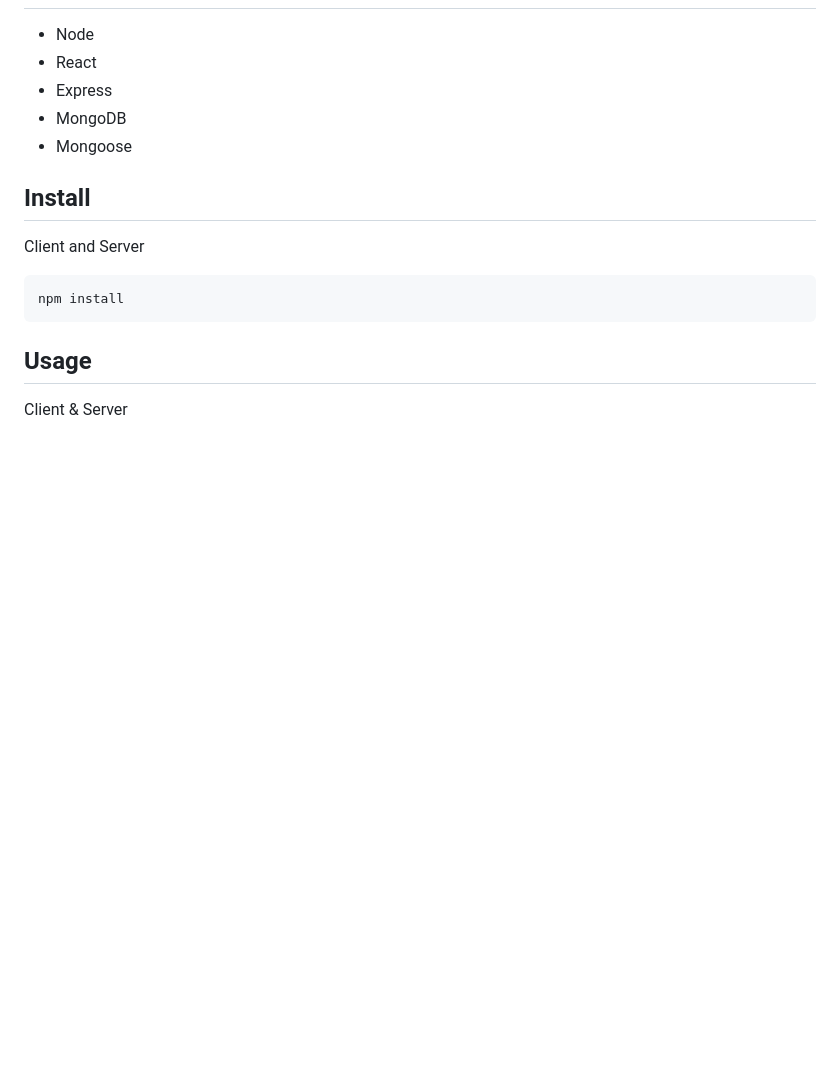
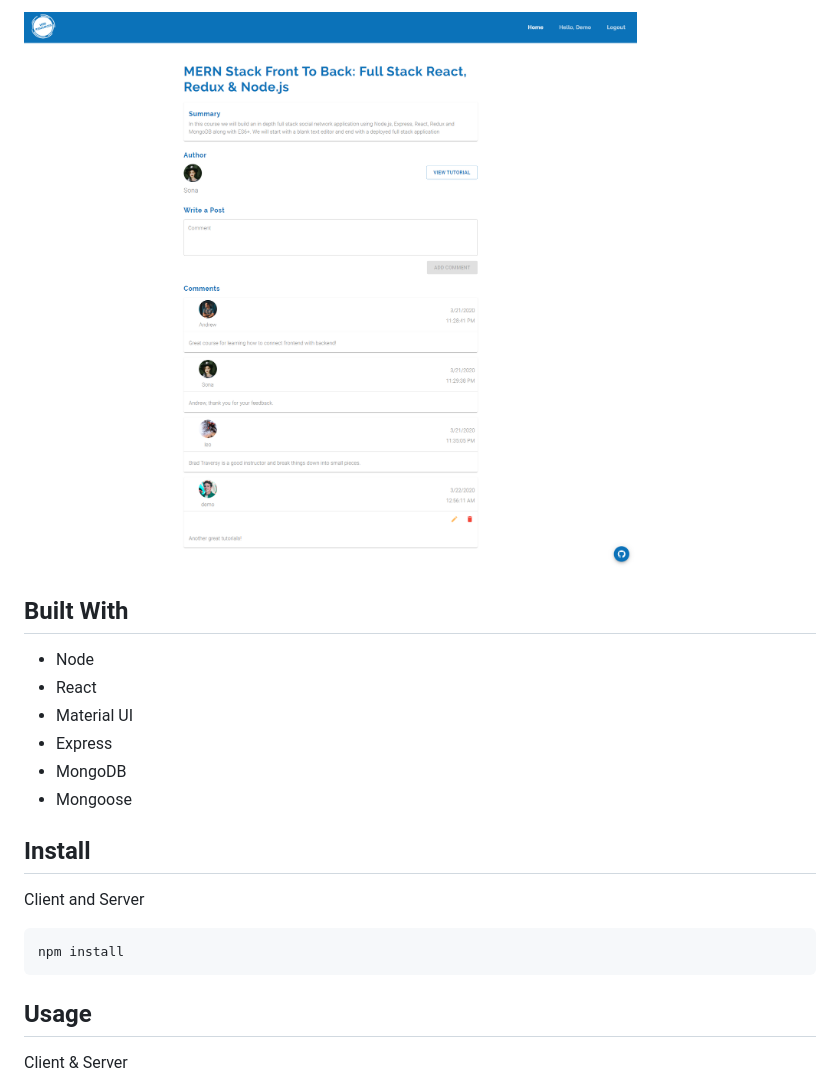
Before and after one commit to Suonx002/WebResources, a Markdown page: README.md, the part around the change printed below. Rendered like a GitHub page; pictures changed too: img/comments.png (added); blank space fills up the shorter version.

```diff
--- a/README.md
+++ b/README.md
@@ -22,6 +35,10 @@ WebResources is an application that allow users to share their favorite online c
+![Comments](./img/comments.png)
+
+## Built With
 
 - Node
 - React
+- Material UI
 - Express
 - MongoDB
 - Mongoose
```
Also changed, not shown: other parts of README.md (+17 -4 lines), img/homepage.png (added), img/posts_list.png (added), 3 other files.
